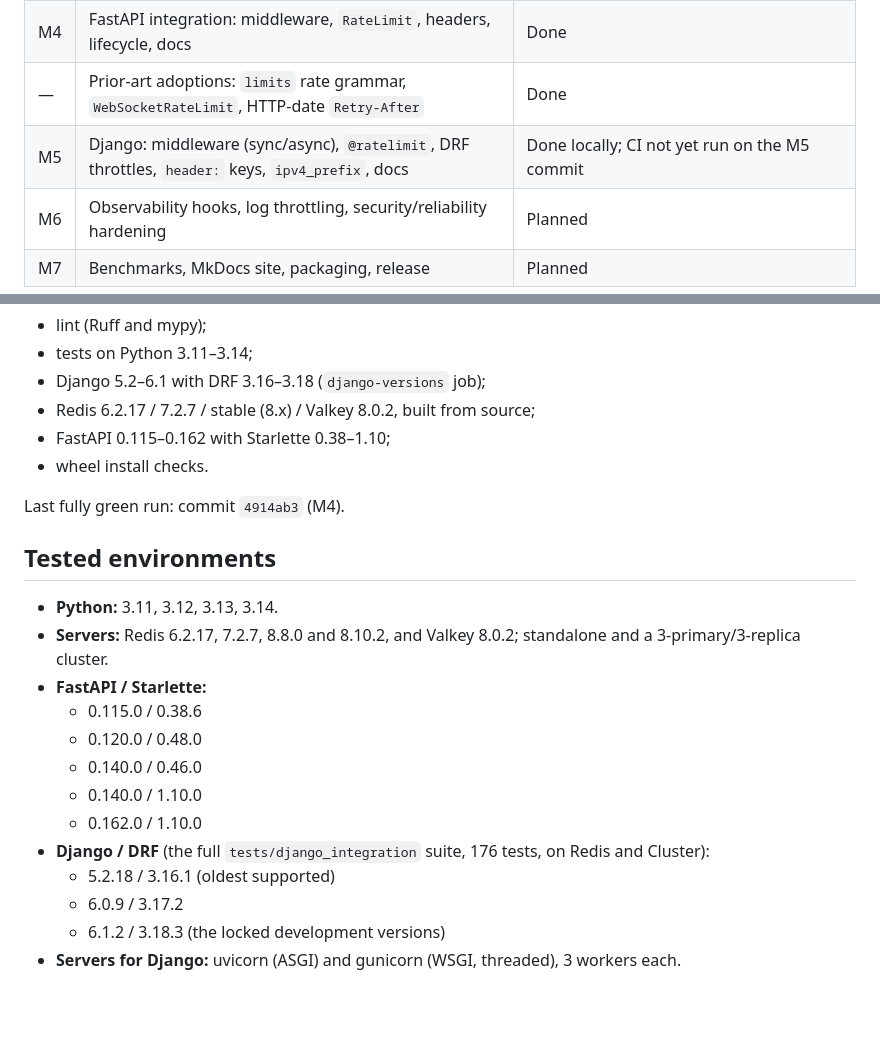
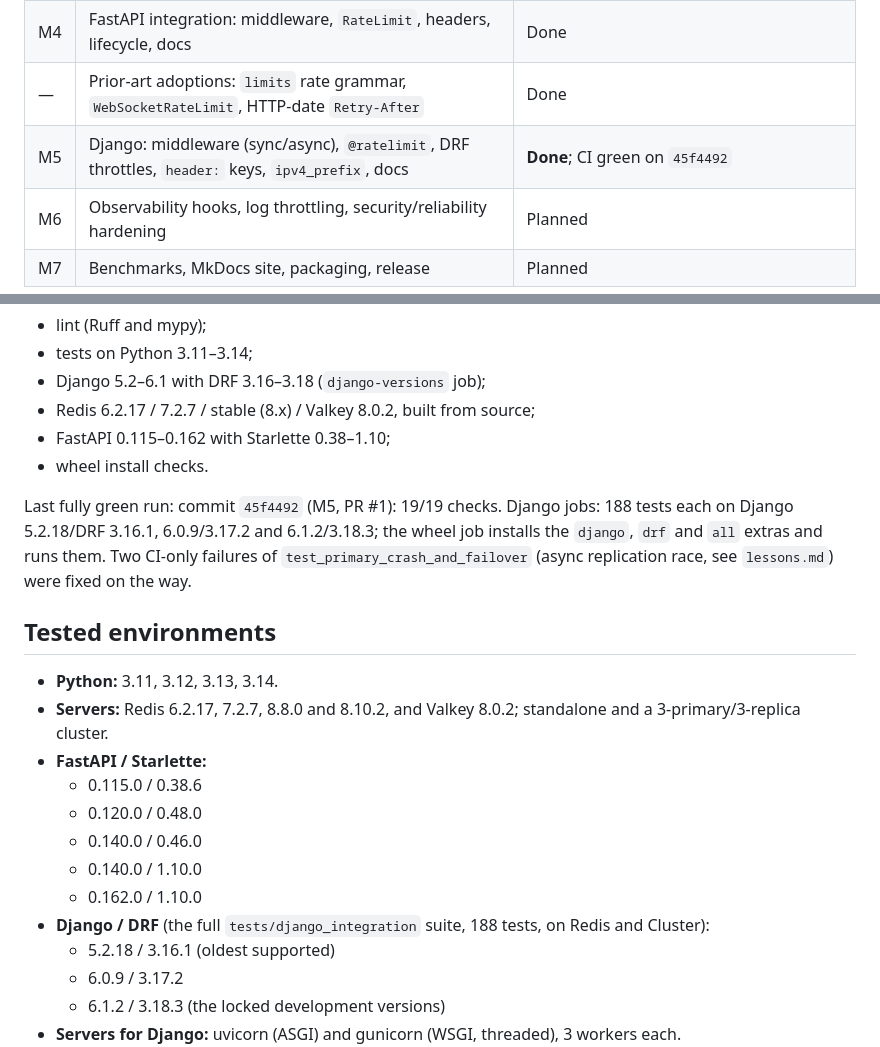
Before and after one commit to ArnavBallinCode/unilimit, a Markdown page: context/status.md, 2 parts joined by grey strips. GitHub-like rendering; blank space fills up the shorter version.

Commit message:
docs: record green CI for M5 and mark it complete

```diff
--- a/context/status.md
+++ b/context/status.md
@@ -11,7 +11,7 @@ _Last updated: 2026-10-30, after Milestone 5 (Django and DRF)._
 | M3 | Redis backend: Lua, standalone and Cluster, reliability | Done |
 | M4 | FastAPI integration: middleware, `RateLimit`, headers, lifecycle, docs | Done |
 | — | Prior-art adoptions: `limits` rate grammar, `WebSocketRateLimit`, HTTP-date `Retry-After` | Done |
-| M5 | Django: middleware (sync/async), `@ratelimit`, DRF throttles, `header:` keys, `ipv4_prefix`, docs | Done locally; CI not yet run on the M5 commit |
+| M5 | Django: middleware (sync/async), `@ratelimit`, DRF throttles, `header:` keys, `ipv4_prefix`, docs | **Done**; CI green on `45f4492` |
 | M6 | Observability hooks, log throttling, security/reliability hardening | Planned |
 | M7 | Benchmarks, MkDocs site, packaging, release | Planned |
 
@@ -27,7 +27,10 @@ GitHub Actions (`.github/workflows/ci.yml`), 18 jobs:
 - FastAPI 0.115–0.162 with Starlette 0.38–1.10;
 - wheel install checks.
 
-Last fully green run: commit `4914ab3` (M4).
+Last fully green run: commit `45f4492` (M5, PR #1): 19/19 checks. Django jobs: 188 tests each on
+Django 5.2.18/DRF 3.16.1, 6.0.9/3.17.2 and 6.1.2/3.18.3; the wheel job installs the
+`django`, `drf` and `all` extras and runs them. Two CI-only failures of
+`test_primary_crash_and_failover` (async replication race, see `lessons.md`) were fixed on the way.
 
 ## Tested environments
 
@@ -39,7 +42,7 @@ Last fully green run: commit `4914ab3` (M4).
   - 0.140.0 / 0.46.0
   - 0.140.0 / 1.10.0
   - 0.162.0 / 1.10.0
-- **Django / DRF** (the full `tests/django_integration` suite, 176 tests, on Redis and
+- **Django / DRF** (the full `tests/django_integration` suite, 188 tests, on Redis and
   Cluster):
   - 5.2.18 / 3.16.1 (oldest supported)
   - 6.0.9 / 3.17.2
```
